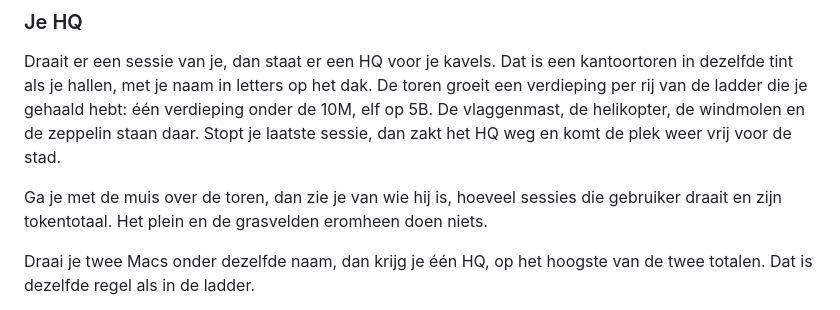
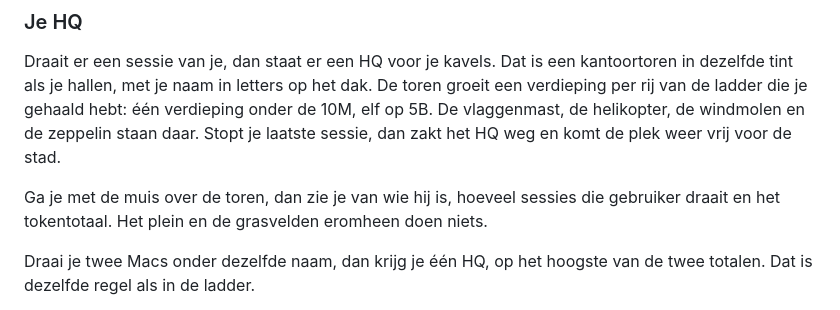
Before and after one commit to WahidN/agent-factory, a Markdown page: README.md, the part around the change. GitHub-like rendering.

Commit message:
docs(readme): drop a gendered pronoun

```diff
--- a/README.md
+++ b/README.md
@@ -152,7 +152,7 @@ Het erf begint leeg: alleen belijning, geen voertuigen. Het vult zich naarmate h
 
 Draait er een sessie van je, dan staat er een HQ voor je kavels. Dat is een kantoortoren in dezelfde tint als je hallen, met je naam in letters op het dak. De toren groeit een verdieping per rij van de ladder die je gehaald hebt: één verdieping onder de 10M, elf op 5B. De vlaggenmast, de helikopter, de windmolen en de zeppelin staan daar. Stopt je laatste sessie, dan zakt het HQ weg en komt de plek weer vrij voor de stad.
 
-Ga je met de muis over de toren, dan zie je van wie hij is, hoeveel sessies die gebruiker draait en zijn tokentotaal. Het plein en de grasvelden eromheen doen niets.
+Ga je met de muis over de toren, dan zie je van wie hij is, hoeveel sessies die gebruiker draait en het tokentotaal. Het plein en de grasvelden eromheen doen niets.
 
 Draai je twee Macs onder dezelfde naam, dan krijg je één HQ, op het hoogste van de twee totalen. Dat is dezelfde regel als in de ladder.
 
```
